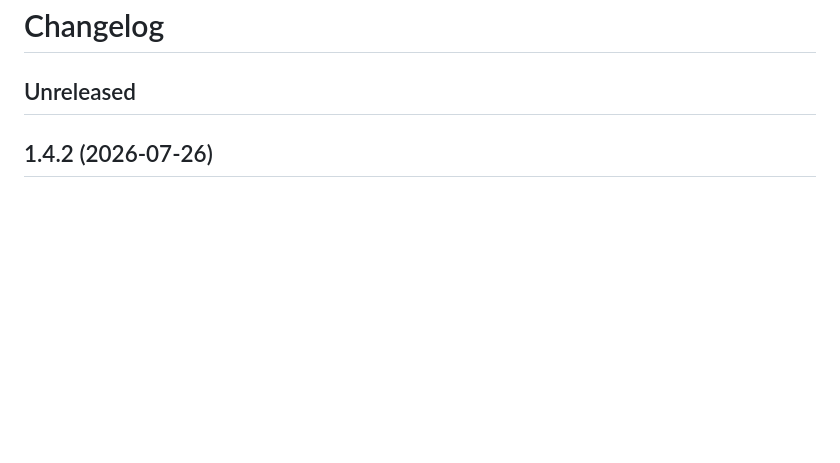
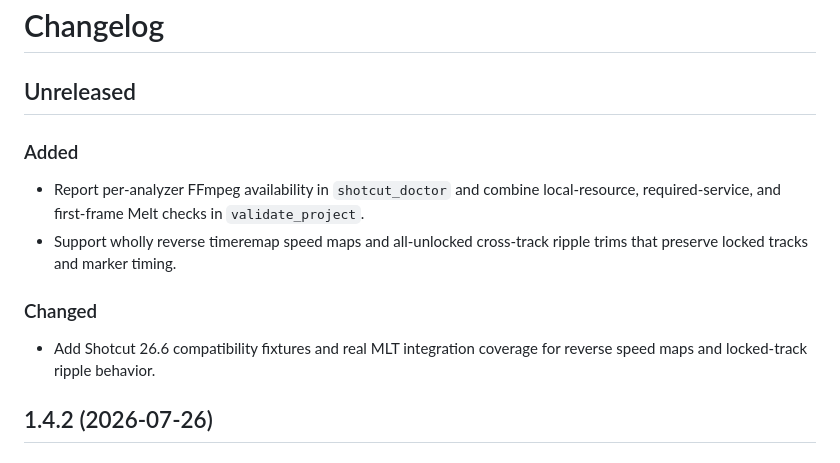
Before and after one commit to matrodrigs/shotcut-mcp, a Markdown page: CHANGELOG.md, the part around the change. GitHub-like rendering; blank space fills up the shorter version.

```diff
--- a/CHANGELOG.md
+++ b/CHANGELOG.md
@@ -1,6 +1,18 @@
 # Changelog
 
 ## Unreleased
+
+### Added
+
+- Report per-analyzer FFmpeg availability in `shotcut_doctor` and combine local-resource,
+  required-service, and first-frame Melt checks in `validate_project`.
+- Support wholly reverse timeremap speed maps and all-unlocked cross-track ripple trims that
+  preserve locked tracks and marker timing.
+
+### Changed
+
+- Add Shotcut 26.6 compatibility fixtures and real MLT integration coverage for reverse speed maps
+  and locked-track ripple behavior.
 
 ## 1.4.2 (2026-07-26)
 
```
Also changed, not shown: README.md (+7 -6 lines), docs/spec.md (+13 -7 lines).
